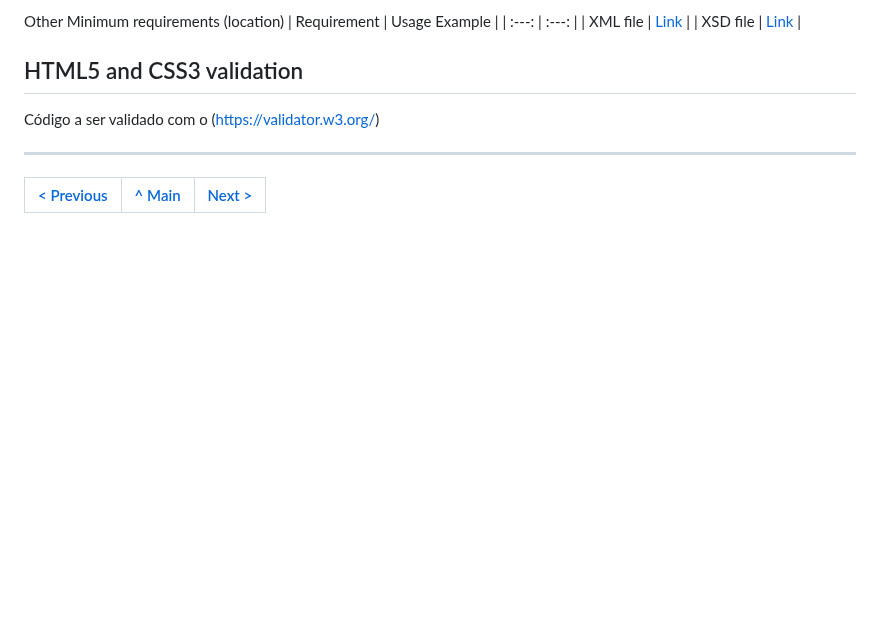
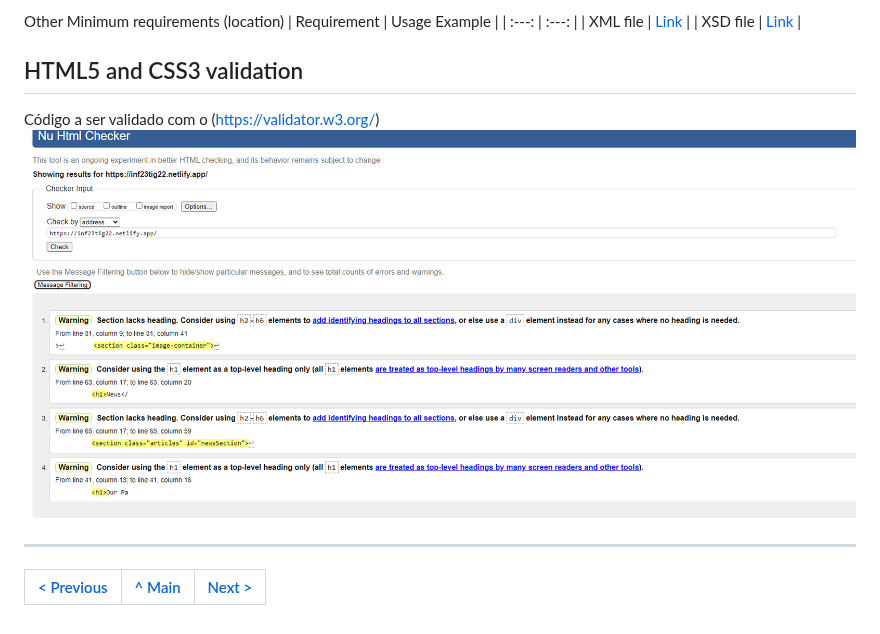
Before and after one commit to inf23tig22x/inf23tig22, a Markdown page: planning/c3.md, the part around the change. Drawn GitHub-style; blank space fills up the shorter version.

```diff
--- a/planning/c3.md
+++ b/planning/c3.md
@@ -56,7 +56,7 @@ Other Minimum requirements (location)
 ## HTML5 and CSS3 validation
 
 Código a ser validado com o (https://validator.w3.org/)
-
+![Validação](https://github.com/inf23tig22x/inf23tig22/blob/main/imgs/validator.png)
 
 ---
 [< Previous](c2.md) | [^ Main](../../../) | [Next >](c4.md)
```
